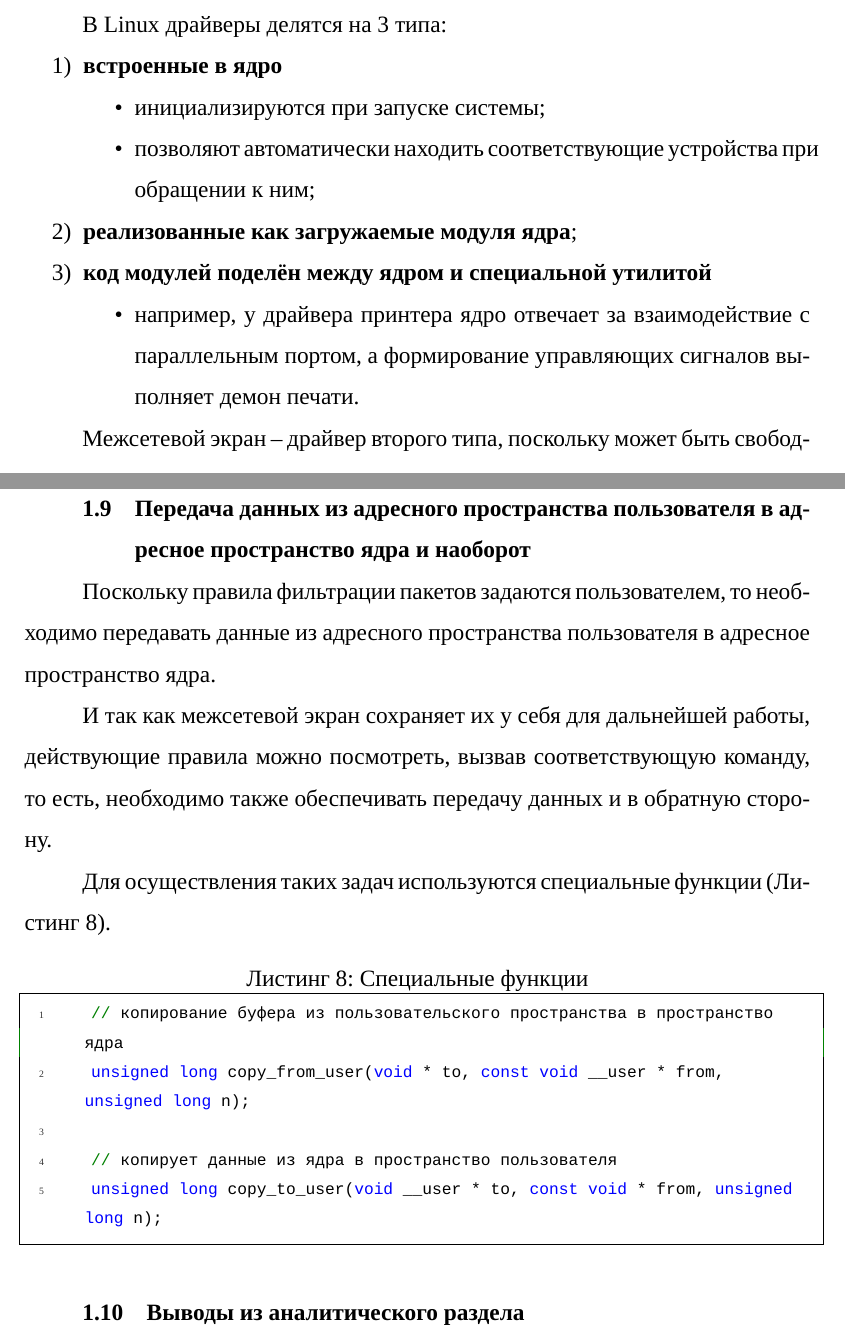
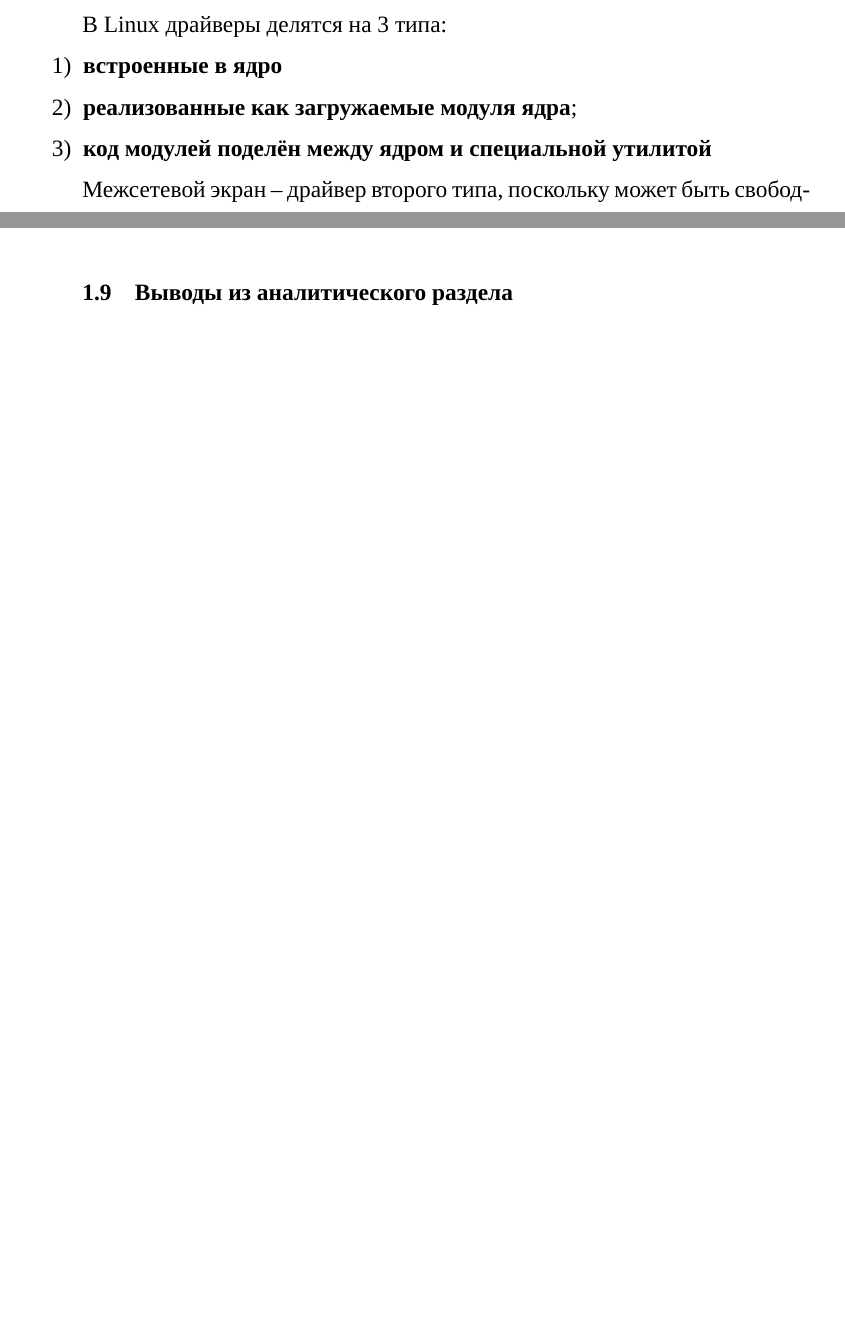
Before and after one commit to Bryanskaya/CourseOS, a LaTeX document (docs/main.tex, which reads docs/inc/10-analysis.tex): two parts of pages 12 and 16 of 63 before the commit and two parts of pages 12 and 15 of 60 after it, joined at a grey line, cut so that both start at the same text, the shorter picture padded with empty space. Compiled offline with XeLaTeX; a missing font is replaced by an installed copy or a similar font; an older LaTeX class or package is replaced by its successor.

Commit message:
DEL: some useful details (R. thinks so)

```diff
--- a/docs/inc/10-analysis.tex
+++ b/docs/inc/10-analysis.tex
@@ -188,18 +186,10 @@ struct file_operations {
 В Linux драйверы делятся на 3 типа:
 \begin{enumerate}
 	\item \textbf{встроенные в ядро}
-	\begin{itemize}
-		\item инициализируются при запуске системы;
-
-		\item позволяют автоматически находить соответствующие устройства при обращении к ним;
-	\end{itemize}
 
 	\item \textbf{реализованные как загружаемые модуля ядра};
 
 	\item \textbf{код модулей поделён между ядром и специальной утилитой}
-	\begin{itemize}
-		\item например, у драйвера принтера ядро отвечает за взаимодействие с параллельным портом, а формирование управляющих сигналов выполняет демон печати.
-	\end{itemize}
 \end{enumerate}
 
 Межсетевой экран -- драйвер второго типа, поскольку может быть свободно загружен и выгружен пользователем. \newline
@@ -291,22 +281,6 @@ struct nf_hook_ops {
 	void nf_unregister_net_hook(struct net *net, const struct nf_hook_ops *ops);
 \end{lstlisting}
 
-
-\subsection{Передача данных из адресного пространства пользователя в адресное пространство ядра и наоборот}
-Поскольку правила фильтрации пакетов задаются пользователем, то необходимо передавать данные из адресного пространства пользователя в адресное пространство ядра.
-
-И так как межсетевой экран сохраняет их у себя для дальнейшей работы, действующие правила можно посмотреть, вызвав соответствующую команду, то есть, необходимо также обеспечивать передачу данных и в обратную сторону.
-
-Для осуществления таких задач используются специальные функции (Листинг \ref{lst:copy_user}).
-
-\begin{lstlisting}[caption = {Специальные функции}, label=lst:copy_user]
-	// копирование буфера из пользовательского пространства в пространство ядра
-	unsigned long copy_from_user(void * to, const void __user * from, unsigned long n);
-
-	// копирует данные из ядра в пространство пользователя
-	unsigned long copy_to_user(void __user * to, const void * from, unsigned long n);
-\end{lstlisting}
-
 \subsection{Выводы из аналитического раздела}
 В этом разделе были сформулированы цель и необходимые для её достижения задачи, рассмотрены основные этапы, также подробно изучены принципы работы межсетевого экрана.
 
```
Also changed, not shown: docs/inc/20-design.tex (+1 -3 lines), docs/inc/50-conclusion.tex (+2 -4 lines), docs/img/filter2.pdf, docs/img/filter2.png, docs/main.pdf, docs/inc/10-analysis.tex (2 more changed lines), 14 other files.
